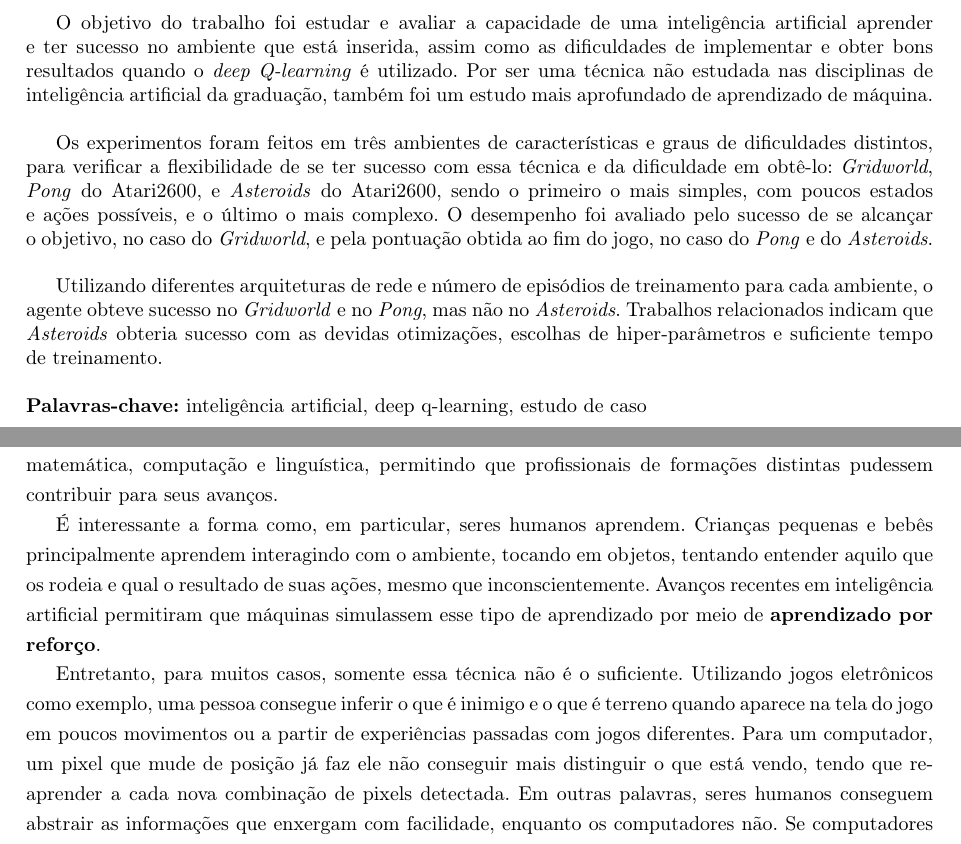
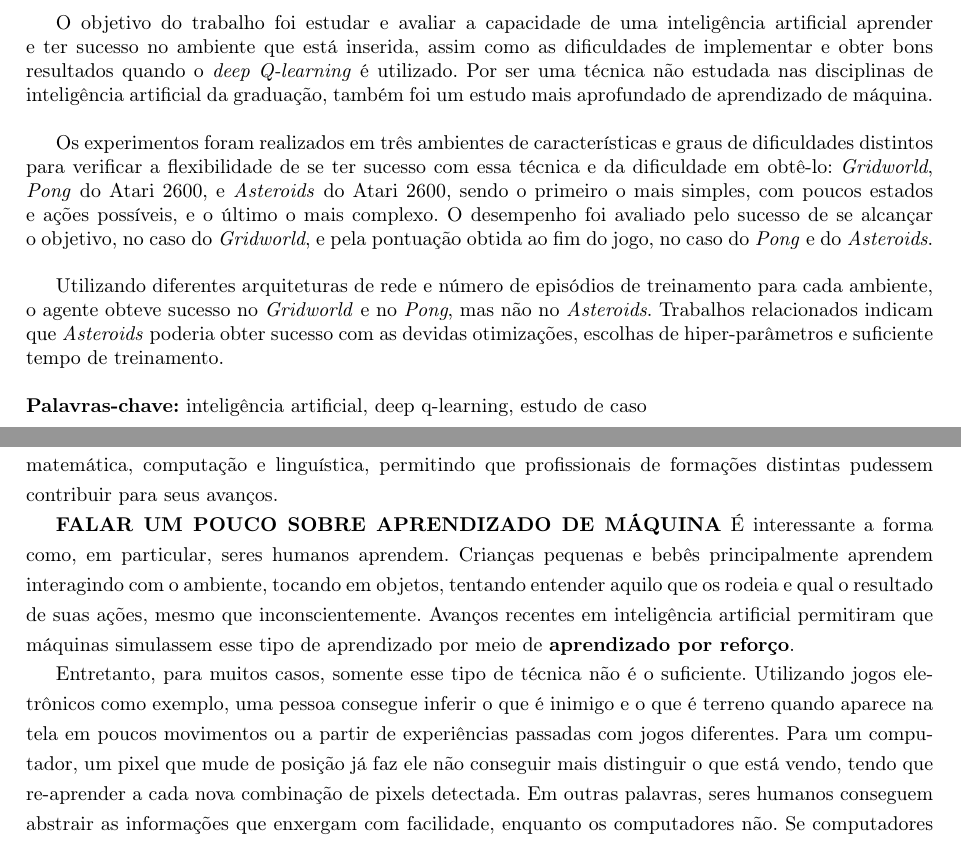
Before and after one commit to vitorkei/monografia, a LaTeX document (tex/texto.tex, which reads tex/chapters/introducao.tex, tex/chapters/resumoagradecimento.tex): two parts of pages 5 and 9 of 33, joined at a grey line, cut so that both start at the same text. Compiled offline with pdfLaTeX.

Commit message:
Atualização

```diff
--- a/tex/chapters/introducao.tex
+++ b/tex/chapters/introducao.tex
@@ -21,13 +21,14 @@ Diversas ciências mostraram-se importantes ao longo de sua história, como filo
 %Um tipo muito conhecido de inteligência artificial dos dias atuais é a que controla oponentes em jogos eletrônicos.
 %Porém, nesses casos, os adversários apenas seguem um conjunto pré-determinado de regras escritas pelo desenvolvedor, não possuindo a capacidade de se adaptar como seres humanos fazem.
 %Por mais que isso seja um tipo de IA e que possa ser mais eficiente em determinadas tarefas, não se assemelha à forma que as pessoas pensam e jogam.
+\textbf{FALAR UM POUCO SOBRE APRENDIZADO DE MÁQUINA}
 É interessante a forma como, em particular, seres humanos aprendem.
 Crianças pequenas e bebês principalmente aprendem interagindo com o ambiente, tocando em objetos, tentando entender aquilo que os rodeia e qual o resultado de suas ações, mesmo que inconscientemente.
 %Em um jogo, se não passar por um tutorial ou ler um manual, não será muito diferente: o jogador precisará descobrir o que é hostíl, o que cada comando faz e qual o objetivo.
 Avanços recentes em inteligência artificial permitiram que máquinas simulassem esse tipo de aprendizado por meio de \textbf{aprendizado por reforço}.
 
-Entretanto, para muitos casos, somente essa técnica não é o suficiente.
-Utilizando jogos eletrônicos como exemplo, uma pessoa consegue inferir o que é inimigo e o que é terreno quando aparece na tela do jogo em poucos movimentos ou a partir de experiências passadas com jogos diferentes.
+Entretanto, para muitos casos, somente esse tipo de técnica não é o suficiente.
+Utilizando jogos eletrônicos como exemplo, uma pessoa consegue inferir o que é inimigo e o que é terreno quando aparece na tela em poucos movimentos ou a partir de experiências passadas com jogos diferentes.
 %Utilizando jogos como exemplo, uma pessoa consegue inferir o que é inimigo e o que é terreno quando aparece na tela do jogo em poucos movimentos ou até já supor a partir de experiências passadas com jogos diferentes.
 Para um computador, um pixel que mude de posição já faz ele não conseguir mais distinguir o que está vendo, tendo que re-aprender a cada nova combinação de pixels detectada.
 Em outras palavras, seres humanos conseguem abstrair as informações que enxergam com facilidade, enquanto os computadores não.
--- a/tex/chapters/resumoagradecimento.tex
+++ b/tex/chapters/resumoagradecimento.tex
@@ -22,12 +22,12 @@ Por ser uma técnica não estudada nas disciplinas de inteligência artificial d
 %A implementação foi feita utilizando TensorFlow na linguagem Python.
 \\
 
-Os experimentos foram feitos em três ambientes de características e graus de dificuldades distintos, para verificar a flexibilidade de se ter sucesso com essa técnica e da dificuldade em obtê-lo: \textit{Gridworld}, \textit{Pong} do Atari2600, e \textit{Asteroids} do Atari2600, sendo o primeiro o mais simples, com poucos estados e ações possíveis, e o último o mais complexo.
+Os experimentos foram realizados em três ambientes de características e graus de dificuldades distintos para verificar a flexibilidade de se ter sucesso com essa técnica e da dificuldade em obtê-lo: \textit{Gridworld}, \textit{Pong} do Atari 2600, e \textit{Asteroids} do Atari 2600, sendo o primeiro o mais simples, com poucos estados e ações possíveis, e o último o mais complexo.
 O desempenho foi avaliado pelo sucesso de se alcançar o objetivo, no caso do \textit{Gridworld}, e pela pontuação obtida ao fim do jogo, no caso do \textit{Pong} e do \textit{Asteroids}.
 \\
 
 Utilizando diferentes arquiteturas de rede e número de episódios de treinamento para cada ambiente, o agente obteve sucesso no \textit{Gridworld} e no \textit{Pong}, mas não no \textit{Asteroids}.
-Trabalhos relacionados indicam que \textit{Asteroids} obteria sucesso com as devidas otimizações, escolhas de hiper-parâmetros e suficiente tempo de treinamento.
+Trabalhos relacionados indicam que \textit{Asteroids} poderia obter sucesso com as devidas otimizações, escolhas de hiper-parâmetros e suficiente tempo de treinamento.
 \\
 
 %Visualização de imagem, abstração de informação e aprendizado por recompensa são tarefas que seres humanos aprendem consideravelmente rápido.
```
Also changed, not shown: tex/texto.pdf, tex/chapters/introducao.tex (8 more changed lines), 1 other file.
